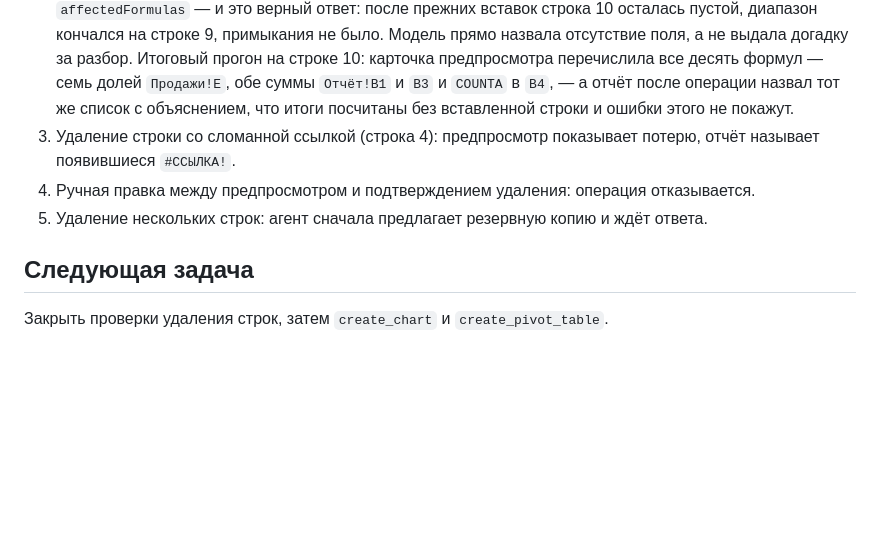
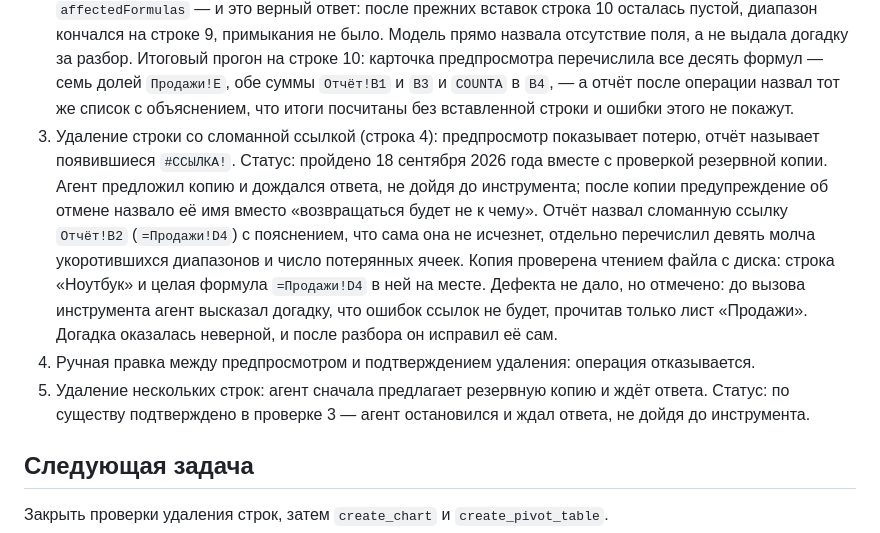
Before and after one commit to edgargew622-cloud/excel-ai-addin, a Markdown page: STAGE6_PROGRESS.md, the part around the change. Drawn GitHub-style; blank space fills up the shorter version.

Commit message:
Удаление строки и резервная копия проверены в Excel
Копия сверена чтением файла с диска: удалённая строка и целая ссылка на неё
в копии на месте.

Co-Authored-By: Claude Opus 5 <noreply@anthropic.com>

```diff
--- a/STAGE6_PROGRESS.md
+++ b/STAGE6_PROGRESS.md
@@ -123,8 +123,11 @@
    Промежуточный прогон на строке 11 дал пустой `affectedFormulas` — и это верный ответ: после прежних вставок строка 10 осталась пустой, диапазон кончался на строке 9, примыкания не было. Модель прямо назвала отсутствие поля, а не выдала догадку за разбор.
    Итоговый прогон на строке 10: карточка предпросмотра перечислила все десять формул — семь долей `Продажи!E`, обе суммы `Отчёт!B1` и `B3` и `COUNTA` в `B4`, — а отчёт после операции назвал тот же список с объяснением, что итоги посчитаны без вставленной строки и ошибки этого не покажут.
 3. Удаление строки со сломанной ссылкой (строка 4): предпросмотр показывает потерю, отчёт называет появившиеся `#ССЫЛКА!`.
+   Статус: пройдено 18 сентября 2026 года вместе с проверкой резервной копии. Агент предложил копию и дождался ответа, не дойдя до инструмента; после копии предупреждение об отмене назвало её имя вместо «возвращаться будет не к чему». Отчёт назвал сломанную ссылку `Отчёт!B2` (`=Продажи!D4`) с пояснением, что сама она не исчезнет, отдельно перечислил девять молча укоротившихся диапазонов и число потерянных ячеек. Копия проверена чтением файла с диска: строка «Ноутбук» и целая формула `=Продажи!D4` в ней на месте.
+   Дефекта не дало, но отмечено: до вызова инструмента агент высказал догадку, что ошибок ссылок не будет, прочитав только лист «Продажи». Догадка оказалась неверной, и после разбора он исправил её сам.
 4. Ручная правка между предпросмотром и подтверждением удаления: операция отказывается.
 5. Удаление нескольких строк: агент сначала предлагает резервную копию и ждёт ответа.
+   Статус: по существу подтверждено в проверке 3 — агент остановился и ждал ответа, не дойдя до инструмента.
 
 ## Следующая задача
 
```
